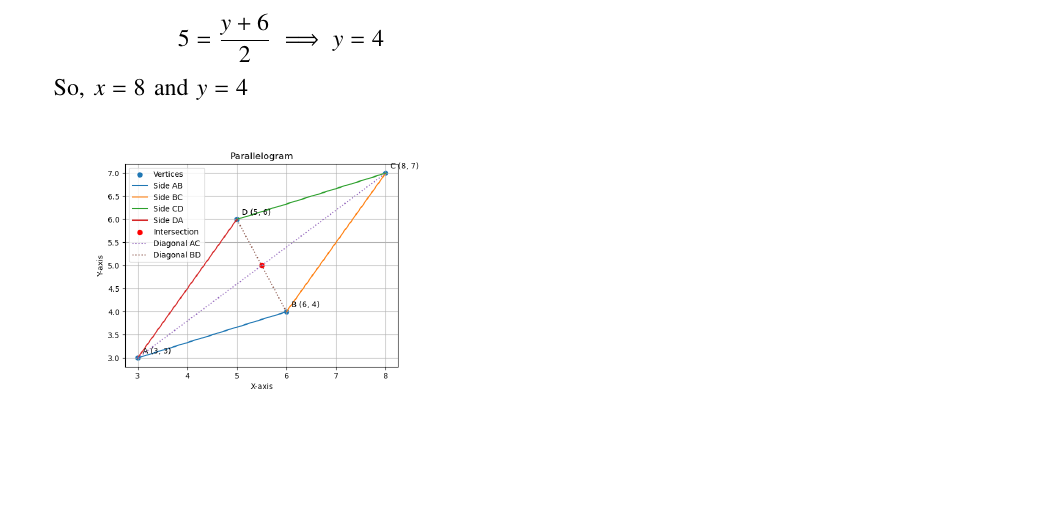
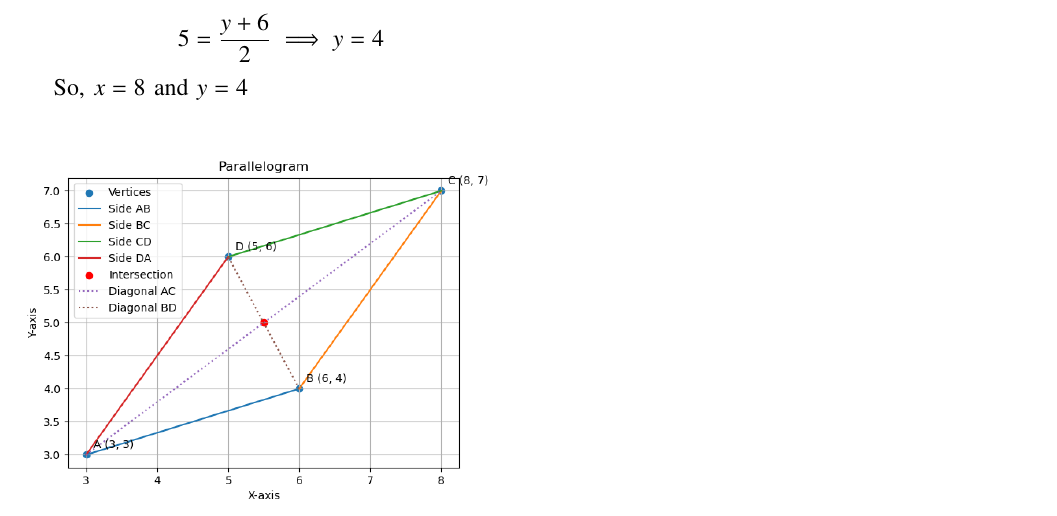
Before and after one commit to Koushik11044/EE1030, a LaTeX problem sheet (Assignment-2/main.tex): part of the page, cut so that both start at the same text, the shorter picture padded with empty space. Compiled offline with pdfLaTeX.

Commit message:
Add files via upload

```diff
--- a/Assignment-2/main.tex
+++ b/Assignment-2/main.tex
@@ -72,7 +72,7 @@ So, $x=8$ and $y=4$
 
 \begin{figure}[h!]
 	\centering
-	\includegraphics[width=0.7\linewidth]{figs/fig-1.png}
+	\includegraphics[width=1.0\linewidth]{figs/fig-1.png}
 \end{figure}
 
 \end{enumerate}
```
Also changed, not shown: Assignment-2/main.pdf, 1 other file.
